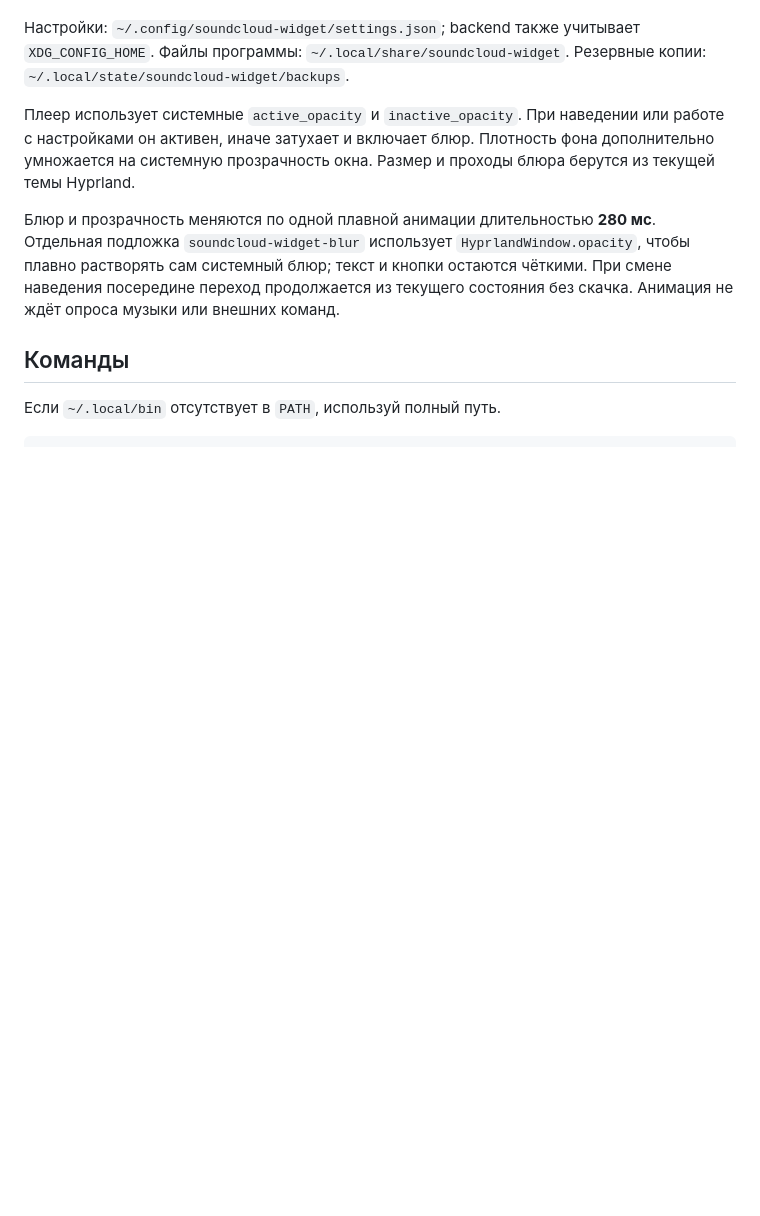
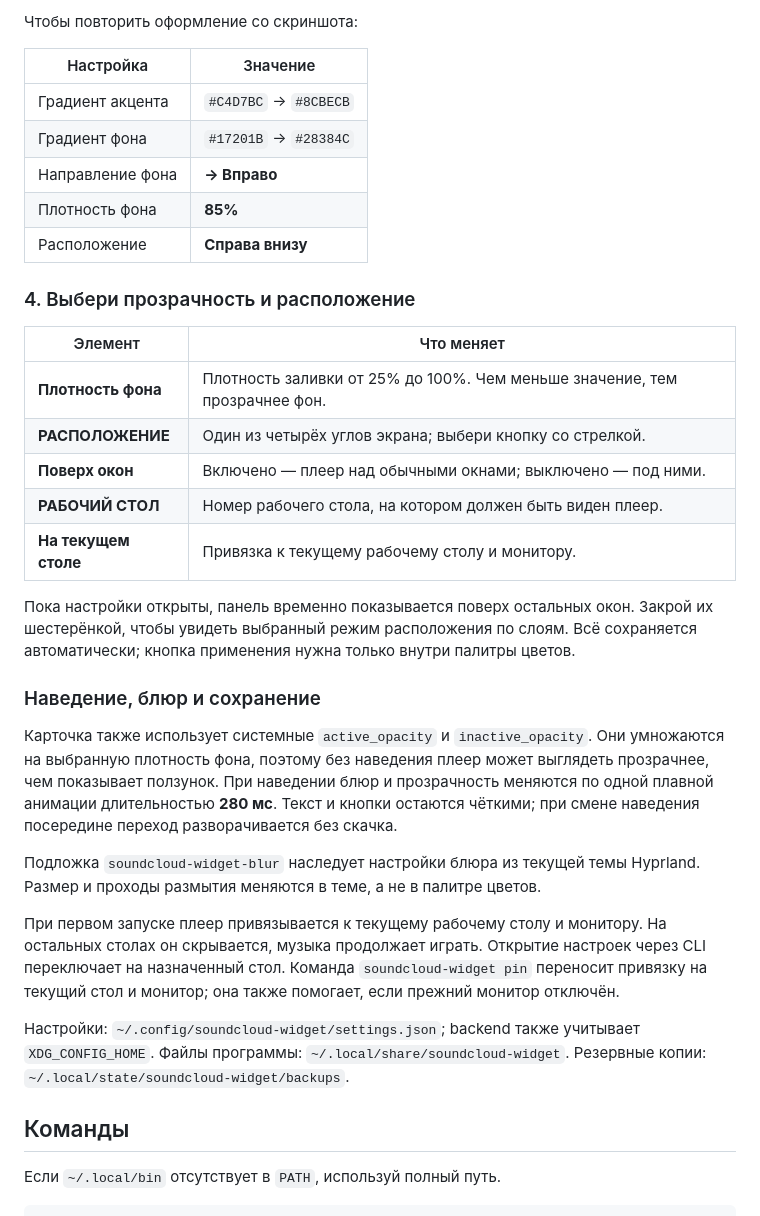
Before and after one commit to denkach/soundcloud-widget, a Markdown page: README.ru.md, the part around one of its changes. Rendered like a GitHub page; blank space fills up the shorter version.

```diff
--- a/README.ru.md
+++ b/README.ru.md
@@ -68,9 +104,34 @@ dofile(os.getenv("HOME") .. "/.local/share/soundcloud-widget/hyprland.lua")
+Чтобы повторить оформление со скриншота:
+
+| Настройка | Значение |
+| --- | --- |
+| Градиент акцента | `#C4D7BC` → `#8CBECB` |
+| Градиент фона | `#17201B` → `#28384C` |
+| Направление фона | **→ Вправо** |
+| Плотность фона | **85%** |
+| Расположение | **Справа внизу** |
+
+### 4. Выбери прозрачность и расположение
+
+| Элемент | Что меняет |
+| --- | --- |
+| **Плотность фона** | Плотность заливки от 25% до 100%. Чем меньше значение, тем прозрачнее фон. |
+| **РАСПОЛОЖЕНИЕ** | Один из четырёх углов экрана; выбери кнопку со стрелкой. |
+| **Поверх окон** | Включено — плеер над обычными окнами; выключено — под ними. |
+| **РАБОЧИЙ СТОЛ** | Номер рабочего стола, на котором должен быть виден плеер. |
+| **На текущем столе** | Привязка к текущему рабочему столу и монитору. |
+
+Пока настройки открыты, панель временно показывается поверх остальных окон. Закрой их шестерёнкой, чтобы увидеть выбранный режим расположения по слоям. Всё сохраняется автоматически; кнопка применения нужна только внутри палитры цветов.
+
+### Наведение, блюр и сохранение
+
+Карточка также использует системные `active_opacity` и `inactive_opacity`. Они умножаются на выбранную плотность фона, поэтому без наведения плеер может выглядеть прозрачнее, чем показывает ползунок. При наведении блюр и прозрачность меняются по одной плавной анимации длительностью **280 мс**. Текст и кнопки остаются чёткими; при смене наведения посередине переход разворачивается без скачка.
+
+Подложка `soundcloud-widget-blur` наследует настройки блюра из текущей темы Hyprland. Размер и проходы размытия меняются в теме, а не в палитре цветов.
+
+При первом запуске плеер привязывается к текущему рабочему столу и монитору. На остальных столах он скрывается, музыка продолжает играть. Открытие настроек через CLI переключает на назначенный стол. Команда `soundcloud-widget pin` переносит привязку на текущий стол и монитор; она также помогает, если прежний монитор отключён.
 
 Настройки: `~/.config/soundcloud-widget/settings.json`; backend также учитывает `XDG_CONFIG_HOME`. Файлы программы: `~/.local/share/soundcloud-widget`. Резервные копии: `~/.local/state/soundcloud-widget/backups`.
-
-Плеер использует системные `active_opacity` и `inactive_opacity`. При наведении или работе с настройками он активен, иначе затухает и включает блюр. Плотность фона дополнительно умножается на системную прозрачность окна. Размер и проходы блюра берутся из текущей темы Hyprland.
-
-Блюр и прозрачность меняются по одной плавной анимации длительностью **280 мс**. Отдельная подложка `soundcloud-widget-blur` использует `HyprlandWindow.opacity`, чтобы плавно растворять сам системный блюр; текст и кнопки остаются чёткими. При смене наведения посередине переход продолжается из текущего состояния без скачка. Анимация не ждёт опроса музыки или внешних команд.
 
 ## Команды
 
```
Also changed, not shown: other parts of README.ru.md (+39 -3 lines), README.md (+60 -5 lines), assets/color-palette.png (added), assets/settings.png (added).
